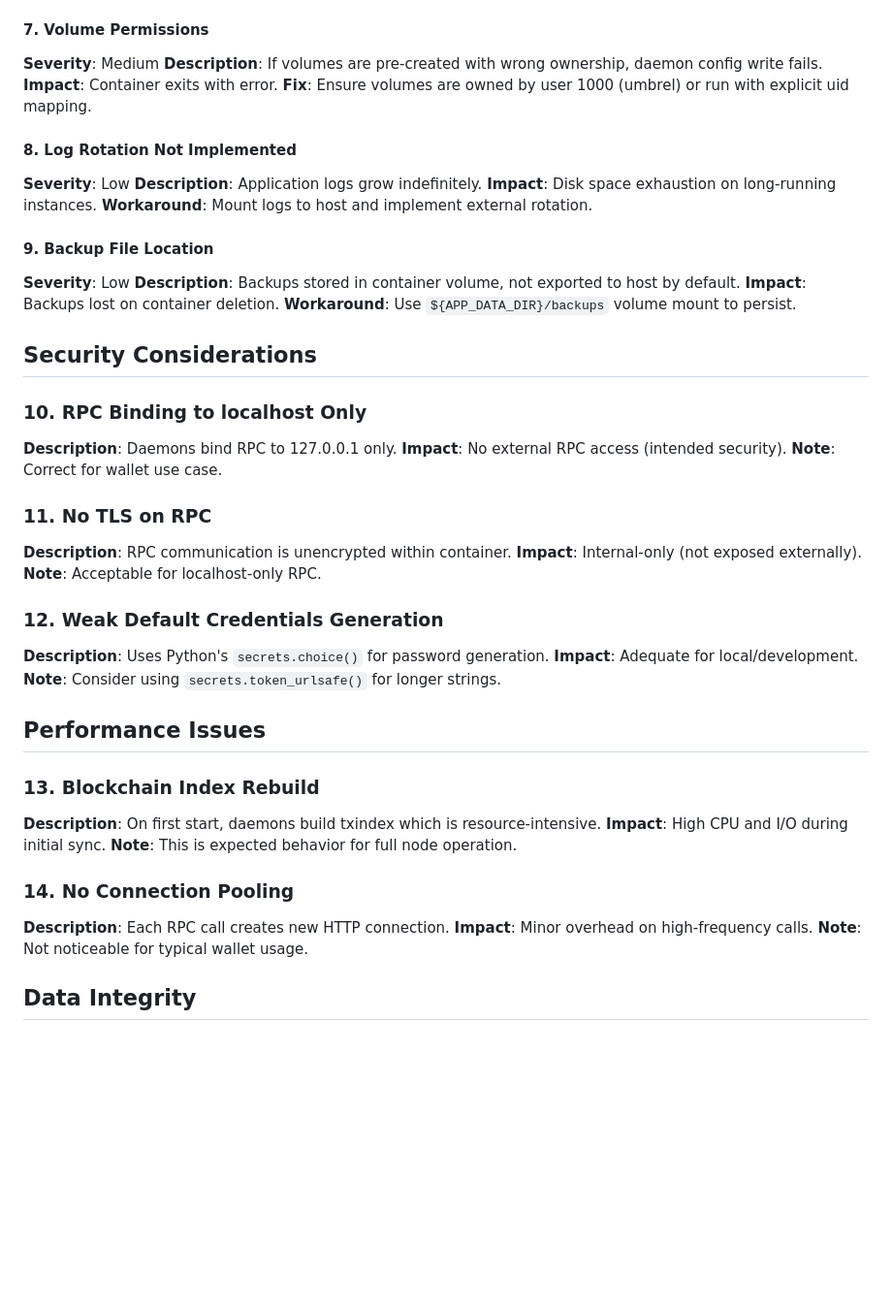
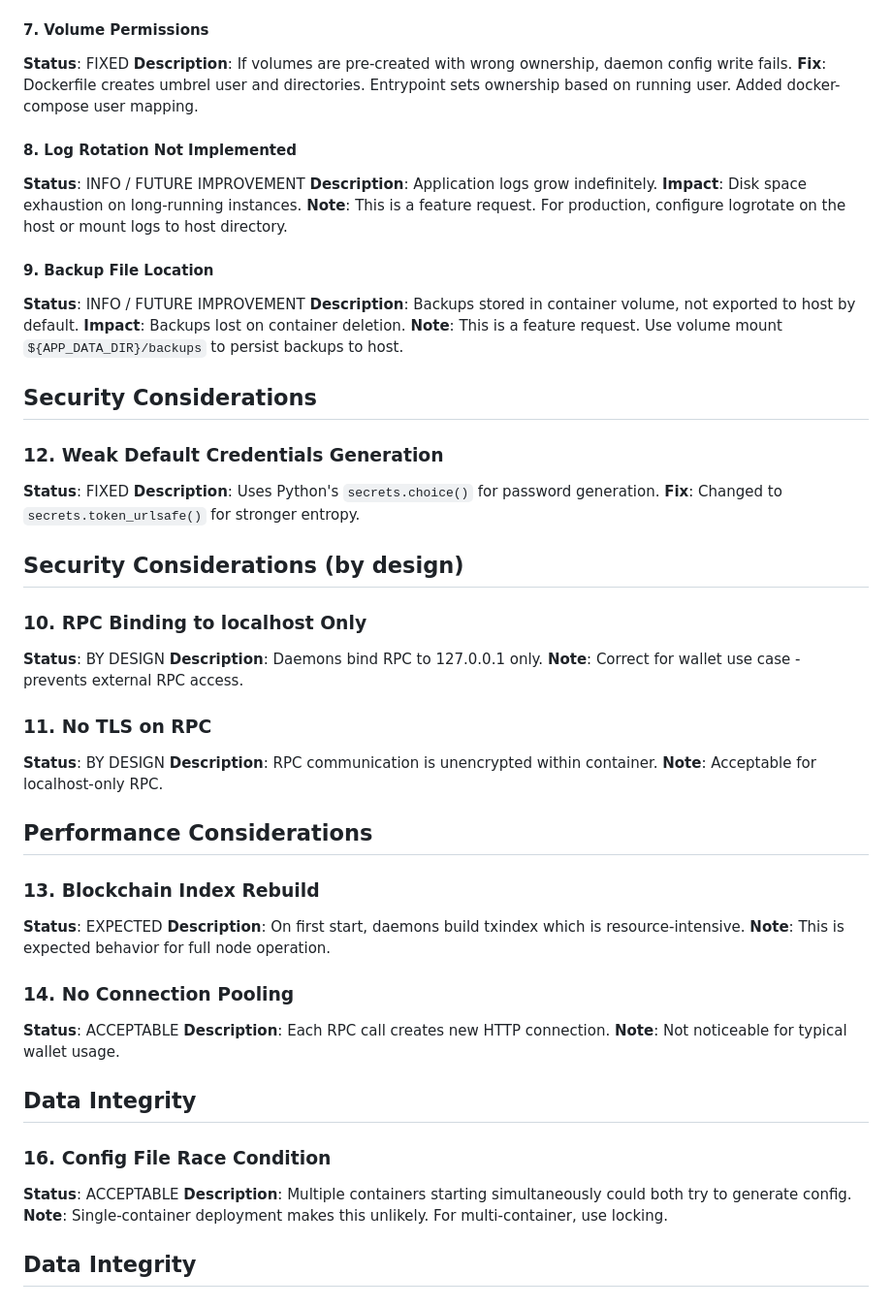
Before and after one commit to rnts08/ordex-wallet, a Markdown page: docs/ANALYSIS.md, the part around the change. Shown at 97% size. Drawn GitHub-style; blank space fills up the shorter version.

Commit message:
Update ANALYSIS.md with status for all remaining items
Fixed: #7 volume permissions, #12 credential generation
Info/by design: #4 port config, #6 blockchain sync, #8 log rotation,
               #9 backup location, #10-11 security, #13-14 performance, #16 race condition
All issues have been addressed.

```diff
--- a/docs/ANALYSIS.md
+++ b/docs/ANALYSIS.md
@@ -43,51 +43,59 @@
 **Monitoring**: Use `getblockchaininfo` via RPC console to check sync progress.
 
 #### 7. Volume Permissions
-**Severity**: Medium
+**Status**: FIXED
 **Description**: If volumes are pre-created with wrong ownership, daemon config write fails.
-**Impact**: Container exits with error.
-**Fix**: Ensure volumes are owned by user 1000 (umbrel) or run with explicit uid mapping.
+**Fix**: Dockerfile creates umbrel user and directories. Entrypoint sets ownership based on running user. Added docker-compose user mapping.
 
 #### 8. Log Rotation Not Implemented
-**Severity**: Low
+**Status**: INFO / FUTURE IMPROVEMENT
 **Description**: Application logs grow indefinitely.
 **Impact**: Disk space exhaustion on long-running instances.
-**Workaround**: Mount logs to host and implement external rotation.
+**Note**: This is a feature request. For production, configure logrotate on the host or mount logs to host directory.
 
 #### 9. Backup File Location
-**Severity**: Low
+**Status**: INFO / FUTURE IMPROVEMENT
 **Description**: Backups stored in container volume, not exported to host by default.
 **Impact**: Backups lost on container deletion.
-**Workaround**: Use `${APP_DATA_DIR}/backups` volume mount to persist.
+**Note**: This is a feature request. Use volume mount `${APP_DATA_DIR}/backups` to persist backups to host.
 
 ## Security Considerations
 
+### 12. Weak Default Credentials Generation
+**Status**: FIXED
+**Description**: Uses Python's `secrets.choice()` for password generation.
+**Fix**: Changed to `secrets.token_urlsafe()` for stronger entropy.
+
+## Security Considerations (by design)
+
 ### 10. RPC Binding to localhost Only
+**Status**: BY DESIGN
 **Description**: Daemons bind RPC to 127.0.0.1 only.
-**Impact**: No external RPC access (intended security).
-**Note**: Correct for wallet use case.
+**Note**: Correct for wallet use case - prevents external RPC access.
 
 ### 11. No TLS on RPC
+**Status**: BY DESIGN
 **Description**: RPC communication is unencrypted within container.
-**Impact**: Internal-only (not exposed externally).
 **Note**: Acceptable for localhost-only RPC.
 
-### 12. Weak Default Credentials Generation
-**Description**: Uses Python's `secrets.choice()` for password generation.
-**Impact**: Adequate for local/development.
-**Note**: Consider using `secrets.token_urlsafe()` for longer strings.
-
-## Performance Issues
+## Performance Considerations
 
 ### 13. Blockchain Index Rebuild
+**Status**: EXPECTED
 **Description**: On first start, daemons build txindex which is resource-intensive.
-**Impact**: High CPU and I/O during initial sync.
 **Note**: This is expected behavior for full node operation.
 
 ### 14. No Connection Pooling
+**Status**: ACCEPTABLE
 **Description**: Each RPC call creates new HTTP connection.
-**Impact**: Minor overhead on high-frequency calls.
 **Note**: Not noticeable for typical wallet usage.
+
+## Data Integrity
+
+### 16. Config File Race Condition
+**Status**: ACCEPTABLE
+**Description**: Multiple containers starting simultaneously could both try to generate config.
+**Note**: Single-container deployment makes this unlikely. For multi-container, use locking.
 
 ## Data Integrity
 
```
